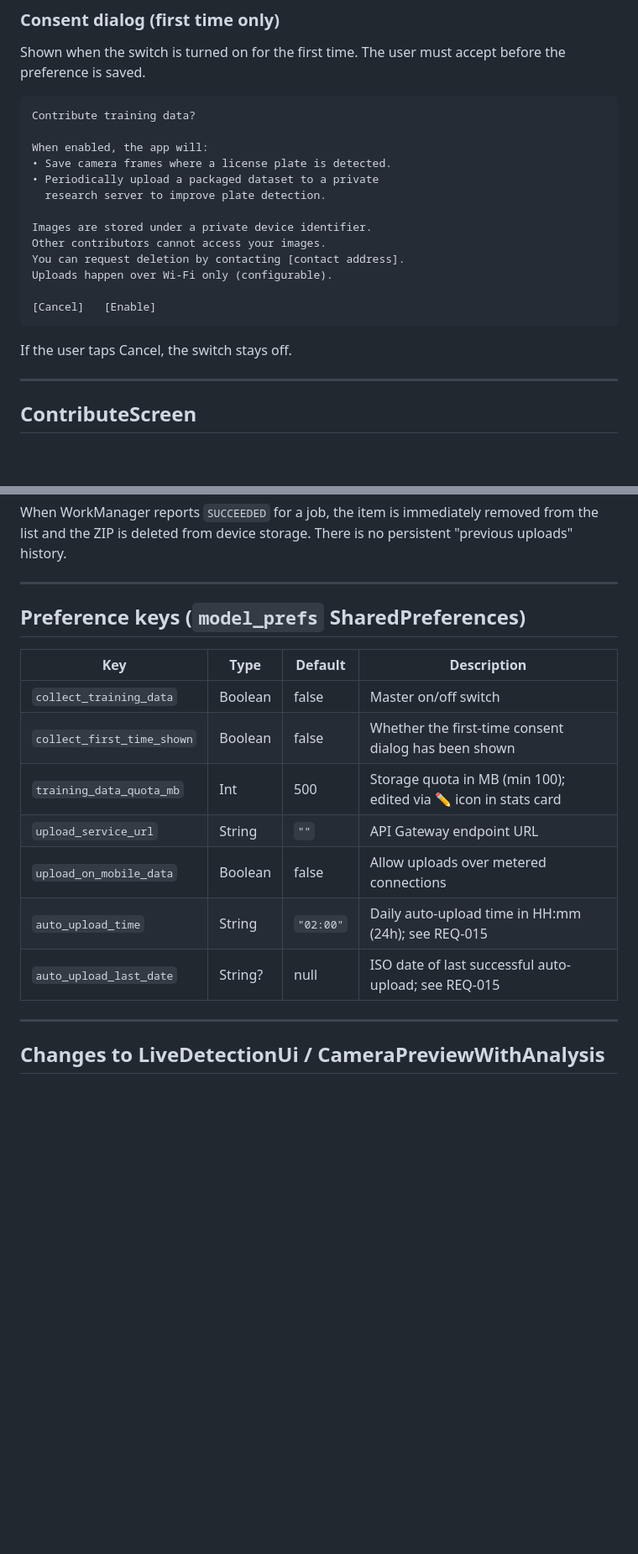
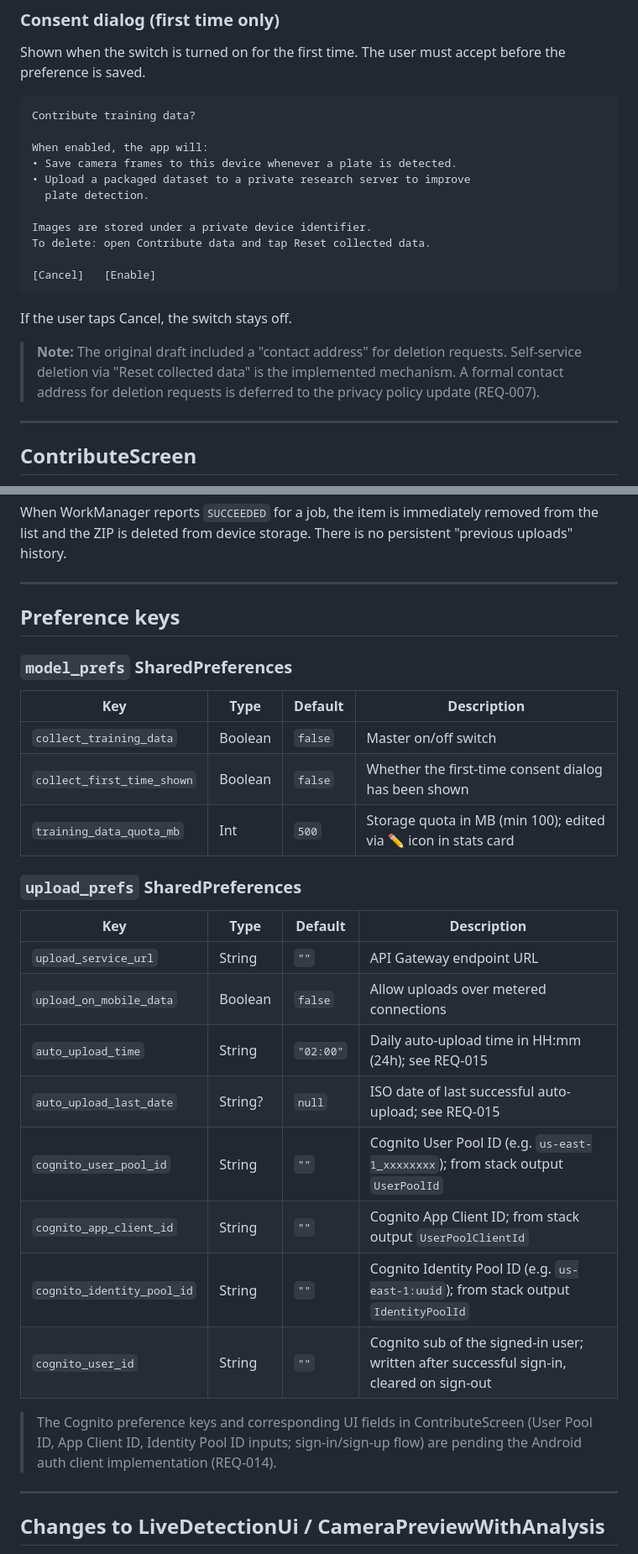
Before and after one commit to yuriysemen/plate-detector-android, a Markdown page: requirements/REQ-005-done-settings-and-controls.md, 2 parts joined by grey strips. Shown at 84% size. Drawn GitHub-style; blank space fills up the shorter version.

````diff
--- a/requirements/REQ-005-draft-settings-and-controls.md
+++ b/requirements/REQ-005-done-settings-and-controls.md
@@ -33,19 +33,19 @@ Shown when the switch is turned on for the first time. The user must accept befo
 Contribute training data?
 
 When enabled, the app will:
-• Save camera frames where a license plate is detected.
-• Periodically upload a packaged dataset to a private
-  research server to improve plate detection.
+• Save camera frames to this device whenever a plate is detected.
+• Upload a packaged dataset to a private research server to improve
+  plate detection.
 
 Images are stored under a private device identifier.
-Other contributors cannot access your images.
-You can request deletion by contacting [contact address].
-Uploads happen over Wi-Fi only (configurable).
+To delete: open Contribute data and tap Reset collected data.
 
 [Cancel]   [Enable]
 ```
 
 If the user taps Cancel, the switch stays off.
+
+> **Note:** The original draft included a "contact address" for deletion requests. Self-service deletion via "Reset collected data" is the implemented mechanism. A formal contact address for deletion requests is deferred to the privacy policy update (REQ-007).
 
 ---
 
@@ -94,17 +94,30 @@ When WorkManager reports `SUCCEEDED` for a job, the item is immediately removed
 
 ---
 
-## Preference keys (`model_prefs` SharedPreferences)
+## Preference keys
+
+### `model_prefs` SharedPreferences
 
 | Key | Type | Default | Description |
 |---|---|---|---|
-| `collect_training_data` | Boolean | false | Master on/off switch |
-| `collect_first_time_shown` | Boolean | false | Whether the first-time consent dialog has been shown |
-| `training_data_quota_mb` | Int | 500 | Storage quota in MB (min 100); edited via ✏ icon in stats card |
+| `collect_training_data` | Boolean | `false` | Master on/off switch |
+| `collect_first_time_shown` | Boolean | `false` | Whether the first-time consent dialog has been shown |
+| `training_data_quota_mb` | Int | `500` | Storage quota in MB (min 100); edited via ✏ icon in stats card |
+
+### `upload_prefs` SharedPreferences
+
+| Key | Type | Default | Description |
+|---|---|---|---|
 | `upload_service_url` | String | `""` | API Gateway endpoint URL |
-| `upload_on_mobile_data` | Boolean | false | Allow uploads over metered connections |
+| `upload_on_mobile_data` | Boolean | `false` | Allow uploads over metered connections |
 | `auto_upload_time` | String | `"02:00"` | Daily auto-upload time in HH:mm (24h); see REQ-015 |
-| `auto_upload_last_date` | String? | null | ISO date of last successful auto-upload; see REQ-015 |
+| `auto_upload_last_date` | String? | `null` | ISO date of last successful auto-upload; see REQ-015 |
+| `cognito_user_pool_id` | String | `""` | Cognito User Pool ID (e.g. `us-east-1_xxxxxxxx`); from stack output `UserPoolId` |
+| `cognito_app_client_id` | String | `""` | Cognito App Client ID; from stack output `UserPoolClientId` |
+| `cognito_identity_pool_id` | String | `""` | Cognito Identity Pool ID (e.g. `us-east-1:uuid`); from stack output `IdentityPoolId` |
+| `cognito_user_id` | String | `""` | Cognito sub of the signed-in user; written after successful sign-in, cleared on sign-out |
+
+> The Cognito preference keys and corresponding UI fields in ContributeScreen (User Pool ID, App Client ID, Identity Pool ID inputs; sign-in/sign-up flow) are pending the Android auth client implementation (REQ-014).
 
 ---
 
````
Also changed, not shown: other parts of requirements/REQ-005-done-settings-and-controls.md (+28 -20 lines), requirements/REQ-001-draft-overview.md (+1 -1 lines).
